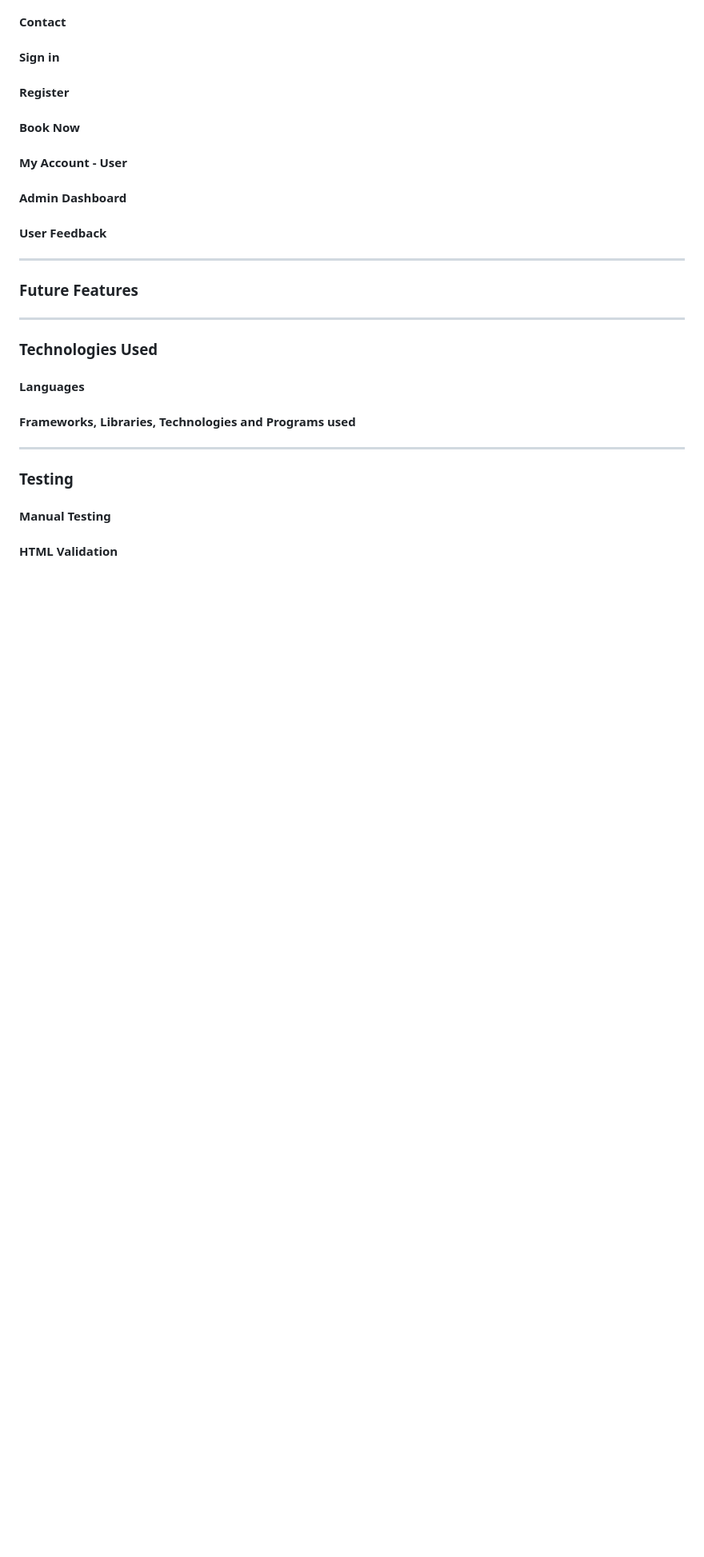
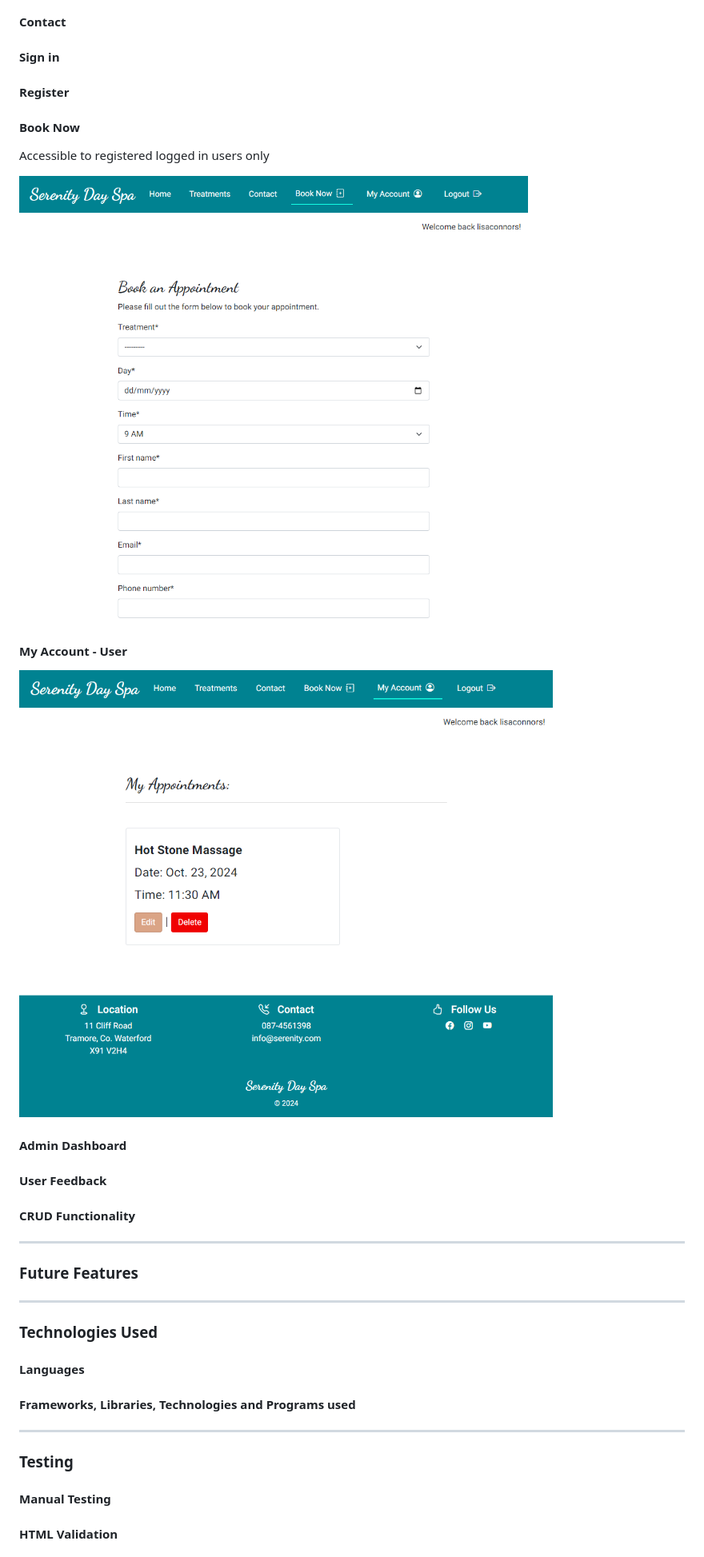
Before and after one commit to abigail-ryan/serenity-day-spa, a Markdown page: README.md, the part around the change printed below. Shown: that part at 80% size. Drawn GitHub-style; pictures changed too: documentation/book-now-page.png (added), documentation/my-account.png (added); blank space fills up the shorter version.

Commit message:
Add screenshots to Features section of README

```diff
--- a/README.md
+++ b/README.md
@@ -242,9 +248,17 @@ ____
 #### Sign in
 #### Register
 #### Book Now
+
+Accessible to registered logged in users only
+
+![Screenshot of Serenity Day Spa Book Now Page - registered users logged in](documentation/book-now-page.png)
+
 #### My Account - User
+![Screenshot of Serenity Day Spa Navbar - reguistered users logged in](documentation/my-account.png)
+
 #### Admin Dashboard
 #### User Feedback
+#### CRUD Functionality
 
 ___
 
```
Also changed, not shown: other parts of README.md (+6 -0 lines), documentation/navbar-logged-in.png (added).
